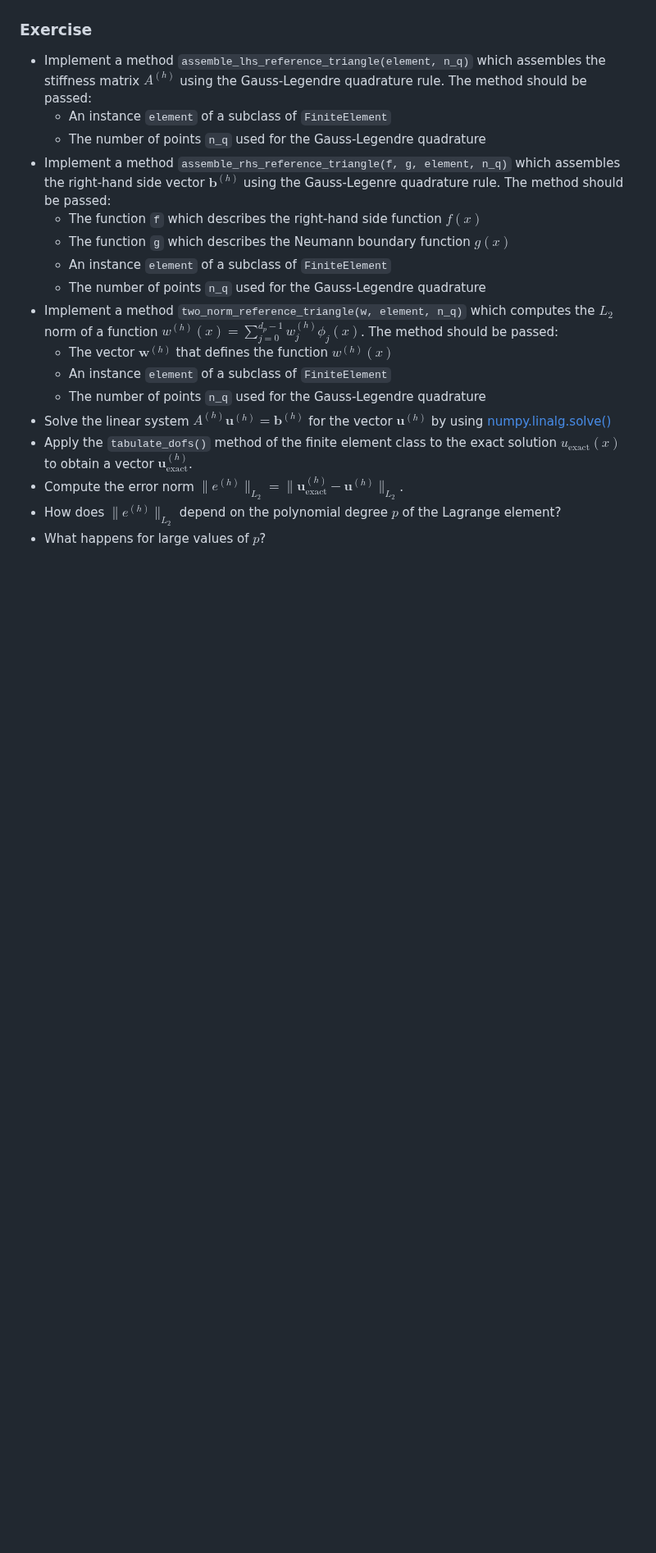
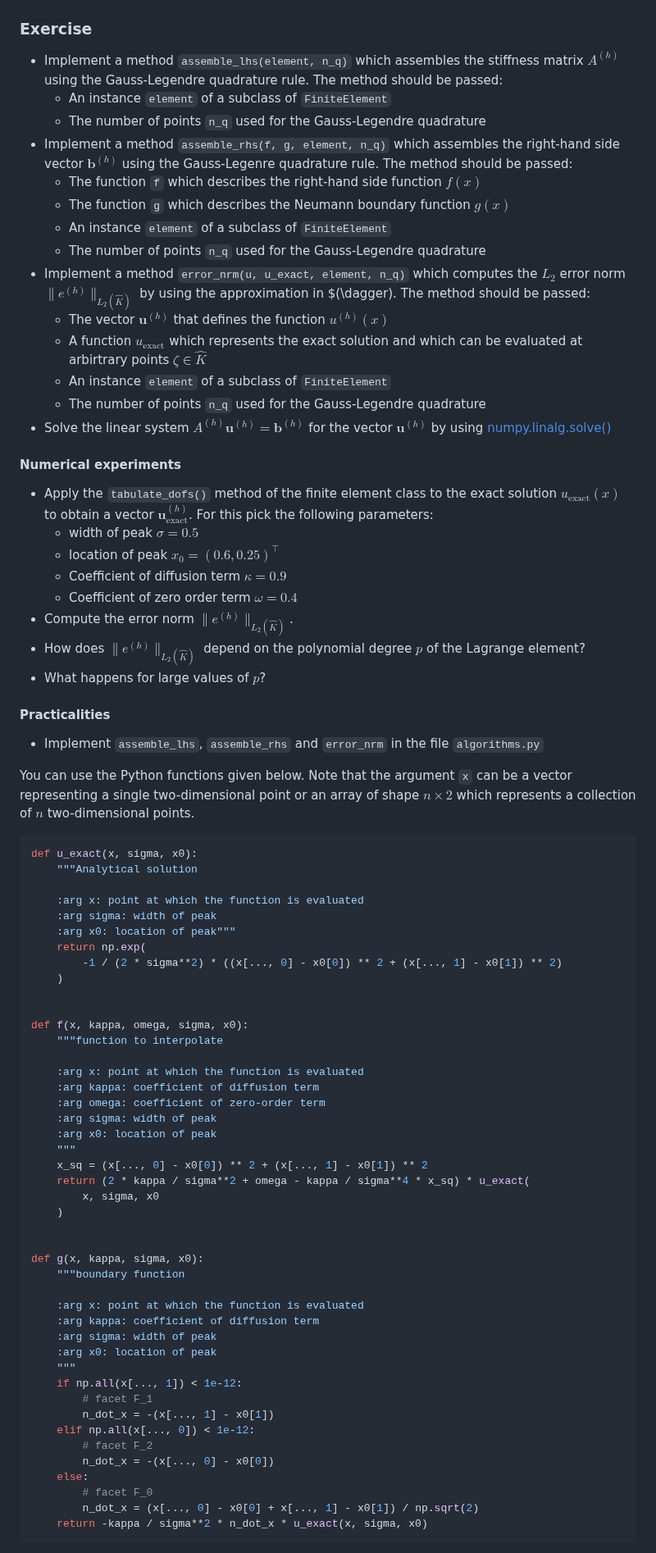
Before and after one commit to eikehmueller/ma32070, a Markdown page: lectures/Quadrature.md, the part around one of its changes. Shown at 82% size. Rendered like a GitHub page; blank space fills up the shorter version.

Commit message:
Updated lectures

````diff
--- a/lectures/Quadrature.md
+++ b/lectures/Quadrature.md
@@ -168,20 +186,81 @@ n &= \begin{cases}
 $$
 
 ### Exercise
-* Implement a method `assemble_lhs_reference_triangle(element, n_q)` which assembles the stiffness matrix $A^{(h)}$ using the Gauss-Legendre quadrature rule. The method should be passed:
+* Implement a method `assemble_lhs(element, n_q)` which assembles the stiffness matrix $A^{(h)}$ using the Gauss-Legendre quadrature rule. The method should be passed:
   - An instance `element` of a subclass of `FiniteElement`
   - The number of points `n_q` used for the Gauss-Legendre quadrature
-* Implement a method `assemble_rhs_reference_triangle(f, g, element, n_q)` which assembles the right-hand side vector $\boldsymbol{b}^{(h)}$ using the Gauss-Legenre quadrature rule. The method should be passed:
+* Implement a method `assemble_rhs(f, g, element, n_q)` which assembles the right-hand side vector $\boldsymbol{b}^{(h)}$ using the Gauss-Legenre quadrature rule. The method should be passed:
   - The function `f` which describes the right-hand side function $f(x)$
   - The function `g` which describes the Neumann boundary function $g(x)$
   - An instance `element` of a subclass of `FiniteElement`
   - The number of points `n_q` used for the Gauss-Legendre quadrature
-* Implement a method `two_norm_reference_triangle(w, element, n_q)` which computes the $L_2$ norm of a function $w^{(h)}(x)=\sum_{j=0}^{d_p-1} w^{(h)}_j \phi_j(x)$. The method should be passed:
-  - The vector $\boldsymbol{w}^{(h)}$ that defines the function $w^{(h)}(x)$
+* Implement a method `error_nrm(u, u_exact, element, n_q)` which computes the $L_2$ error norm $\|e^{(h)}\|_{L_2(\widehat{K})}$ by using the approximation in $(\dagger). The method should be passed:
+  - The vector $\boldsymbol{u}^{(h)}$ that defines the function $u^{(h)}(x)$
+  - A function $u_{\text{exact}}$ which represents the exact solution and which can be evaluated at arbirtrary points $\zeta\in \widehat{K}$
   - An instance `element` of a subclass of `FiniteElement`
   - The number of points `n_q` used for the Gauss-Legendre quadrature
 * Solve the linear system $A^{(h)}\boldsymbol{u}^{(h)}=\boldsymbol{b}^{(h)}$ for the vector $\boldsymbol{u}^{(h)}$ by using [numpy.linalg.solve()](https://numpy.org/doc/2.0/reference/generated/numpy.linalg.solve.html)
-* Apply the `tabulate_dofs()` method of the finite element class to the exact solution $u_{\text{exact}}(x)$ to obtain a vector $\boldsymbol{u}_{\text{exact}}^{(h)}$.
-* Compute the error norm $\|e^{(h)}\|_{L_2}=\|\boldsymbol{u}_{\text{exact}}^{(h)}-\boldsymbol{u}^{(h)}\|_{L_2}$.
-* How does $\|e^{(h)}\|_{L_2}$ depend on the polynomial degree $p$ of the Lagrange element?
+
+#### Numerical experiments
+* Apply the `tabulate_dofs()` method of the finite element class to the exact solution $u_{\text{exact}}(x)$ to obtain a vector $\boldsymbol{u}_{\text{exact}}^{(h)}$. For this pick the following parameters:
+  - width of peak $\sigma = 0.5$
+  - location of peak $x_0 = (0.6, 0.25)^\top$
+  - Coefficient of diffusion term $\kappa = 0.9$
+  - Coefficient of zero order term $\omega = 0.4$
+* Compute the error norm $\|e^{(h)}\|_{L_2(\widehat{K})}$.
+* How does $\|e^{(h)}\|_{L_2(\widehat{K})}$ depend on the polynomial degree $p$ of the Lagrange element?
 * What happens for large values of $p$?
+
+#### Practicalities
+
+* Implement `assemble_lhs`, `assemble_rhs` and `error_nrm` in the file `algorithms.py`
+
+You can use the Python functions given below. Note that the argument `x` can be a vector representing a single two-dimensional point or an array of shape $n\times 2$ which represents a collection of $n$ two-dimensional points.
+
+```Python
+def u_exact(x, sigma, x0):
+    """Analytical solution
+
+    :arg x: point at which the function is evaluated
+    :arg sigma: width of peak
+    :arg x0: location of peak"""
+    return np.exp(
+        -1 / (2 * sigma**2) * ((x[..., 0] - x0[0]) ** 2 + (x[..., 1] - x0[1]) ** 2)
+    )
+
+
+def f(x, kappa, omega, sigma, x0):
+    """function to interpolate
+
+    :arg x: point at which the function is evaluated
+    :arg kappa: coefficient of diffusion term
+    :arg omega: coefficient of zero-order term
+    :arg sigma: width of peak
+    :arg x0: location of peak
+    """
+    x_sq = (x[..., 0] - x0[0]) ** 2 + (x[..., 1] - x0[1]) ** 2
+    return (2 * kappa / sigma**2 + omega - kappa / sigma**4 * x_sq) * u_exact(
+        x, sigma, x0
+    )
+
+
+def g(x, kappa, sigma, x0):
+    """boundary function
+
+    :arg x: point at which the function is evaluated
+    :arg kappa: coefficient of diffusion term
+    :arg sigma: width of peak
+    :arg x0: location of peak
+    """
+    if np.all(x[..., 1]) < 1e-12:
+        # facet F_1
+        n_dot_x = -(x[..., 1] - x0[1])
+    elif np.all(x[..., 0]) < 1e-12:
+        # facet F_2
+        n_dot_x = -(x[..., 0] - x0[0])
+    else:
+        # facet F_0
+        n_dot_x = (x[..., 0] - x0[0] + x[..., 1] - x0[1]) / np.sqrt(2)
+    return -kappa / sigma**2 * n_dot_x * u_exact(x, sigma, x0)
+```
+
````
Also changed, not shown: other parts of lectures/Quadrature.md (+50 -20 lines), lectures/FiniteElements.md (+1 -1 lines).
